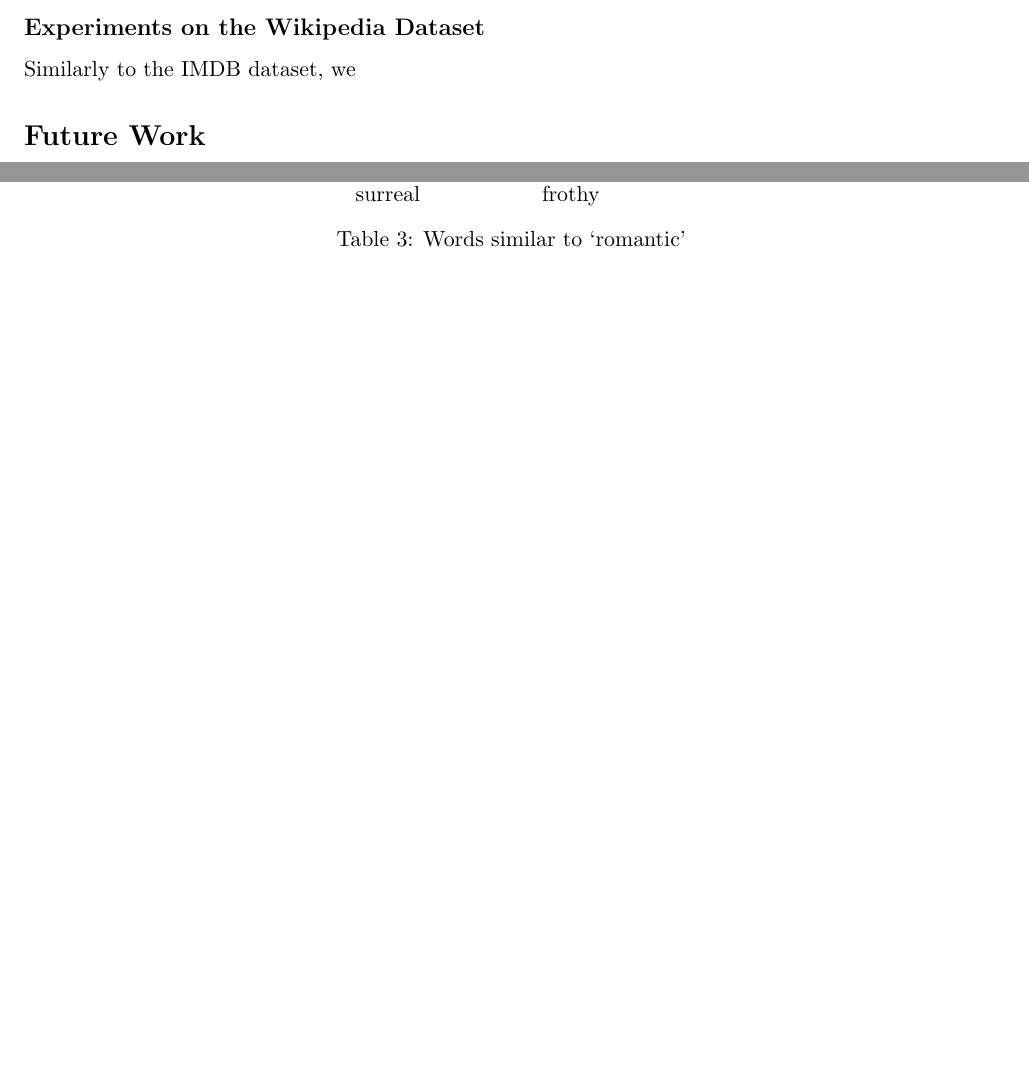
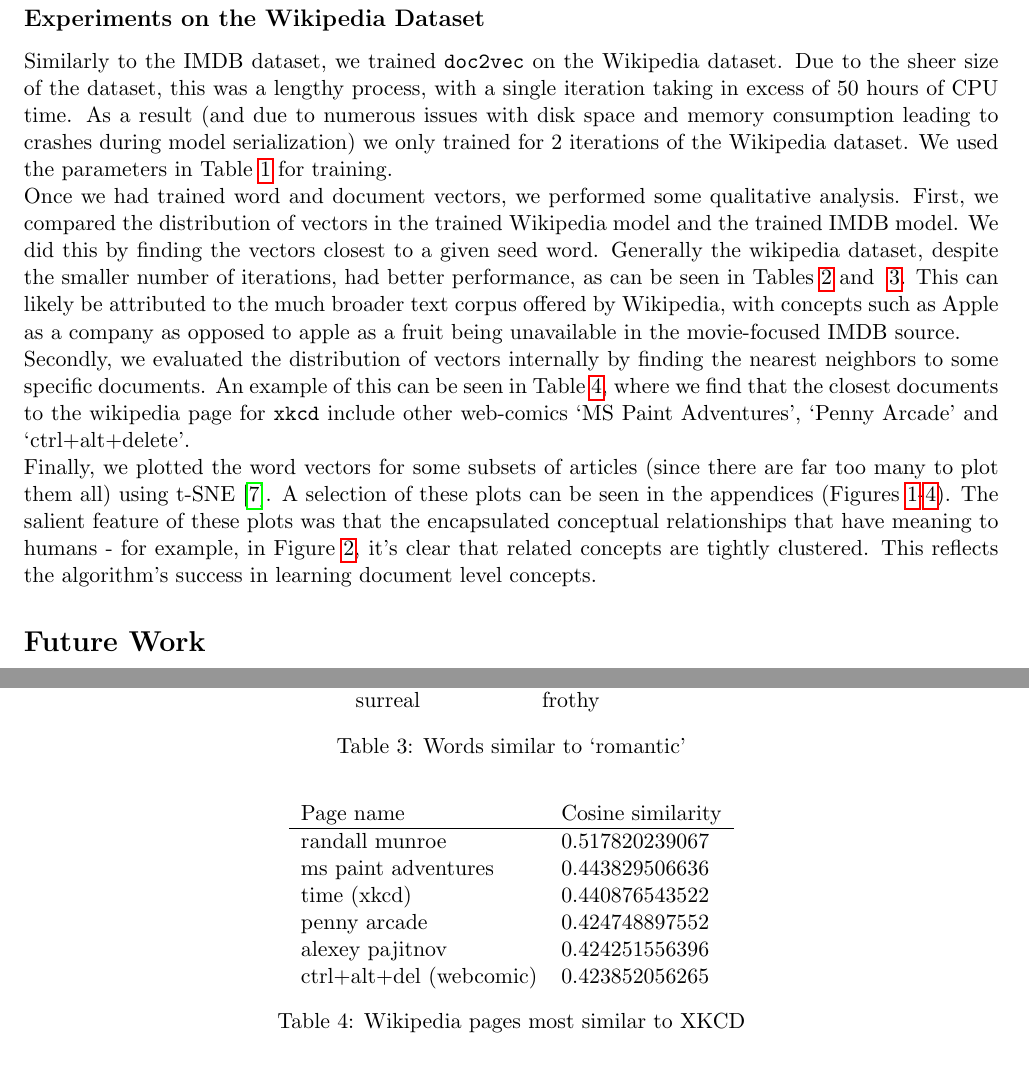
Before and after one commit to mbd-doc2vec-team/mbd-doc2vec, a LaTeX document (documents/intermediate-report/intermediate-report.tex): two parts of pages 3 and 4 of 8 before the commit and two parts of pages 3 and 5 of 8 after it, joined at a grey line, cut so that both start at the same text, the shorter picture padded with empty space. Compiled offline with pdfLaTeX.

Commit message:
Adds diagrams and finishes wiki section (I hope)

```diff
--- a/documents/intermediate-report/intermediate-report.tex
+++ b/documents/intermediate-report/intermediate-report.tex
@@ -175,4 +175,3 @@
     large effects on accuracy.
 
   \subsection*{Experiments on the Wikipedia Dataset}
-    Similarly to the IMDB dataset, we
@@ -190,6 +178,29 @@
-    \label{tab:params}
-    \end{center}
-  \end{table*}
+    Similarly to the IMDB dataset, we trained \texttt{doc2vec} on the Wikipedia
+    dataset. Due to the sheer size of the dataset, this was a lengthy process, with
+    a single iteration taking in excess of 50 hours of CPU time. As a result (and due
+    to numerous issues with disk space and memory consumption leading to crashes
+    during model serialization) we only trained for 2 iterations of the Wikipedia
+    dataset. We used the parameters in Table~\ref{tab:params} for training.\\
+    Once we had trained word and document vectors, we performed some qualitative
+    analysis. First, we compared the distribution of vectors in the trained Wikipedia
+    model and the trained IMDB model. We did this by finding the vectors closest to
+    a given seed word. Generally the wikipedia dataset, despite the smaller number of
+    iterations, had better performance, as can be seen in Tables~\ref{tab:apple} and
+    ~\ref{tab:romantic}. This can likely be attributed to the much broader text corpus
+    offered by Wikipedia, with concepts such as Apple as a company as opposed to apple
+    as a fruit being unavailable in the movie-focused IMDB source.\\
+    Secondly, we evaluated the distribution of vectors internally by finding the nearest
+    neighbors to some specific documents. An example of this can be seen in
+    Table~\ref{tab:xkcd}, where we find that the closest documents to the wikipedia page
+    for \texttt{xkcd} include other web-comics `MS Paint Adventures', `Penny Arcade' and
+    `ctrl+alt+delete'.\\
+    Finally, we plotted the word vectors for some subsets of articles (since there are
+    far too many to plot them all) using t-SNE~\cite{maaten2008visualizing}.
+    A selection of these plots can be seen in the appendices
+    (Figures~\ref{fig:mvs}-\ref{fig:astsub}). The salient feature of these plots was that
+    the encapsulated conceptual relationships that have meaning to humans - for example,
+    in Figure~\ref{fig:mvssub}, it's clear that related concepts are tightly clustered.
+    This reflects the algorithm's success in learning document level concepts.
 
 \section*{Future Work}
   \subsection*{IMDB Dataset}
@@ -268,3 +293,16 @@
     \end{center}
   \end{table*}
 
+  \begin{table*}[h]
+    \begin{center}
+      \begin{tabular}{l l}
+        Page name & Cosine similarity\\
+        \hline
+        randall munroe & 0.517820239067\\
+        ms paint adventures & 0.443829506636\\
+        time (xkcd)  & 0.440876543522\\
+        penny arcade & 0.424748897552\\
+        alexey pajitnov & 0.424251556396\\
+        ctrl+alt+del (webcomic)  & 0.423852056265\\
+      \end{tabular}
+    \caption{Wikipedia pages most similar to XKCD}
```
Also changed, not shown: documents/intermediate-report/intermediate-report.pdf, documents/intermediate-report/intermediate-report.tex (35 more changed lines).
